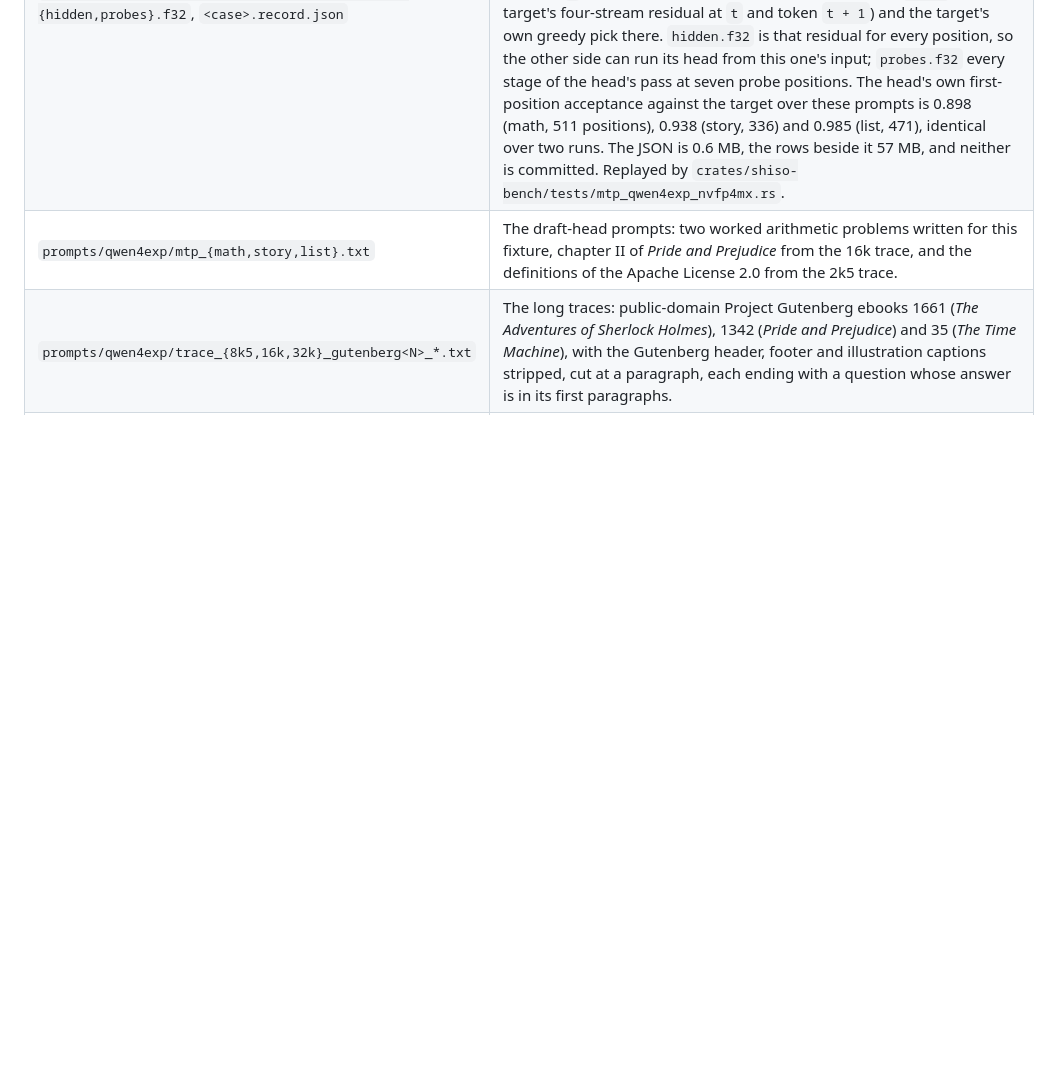
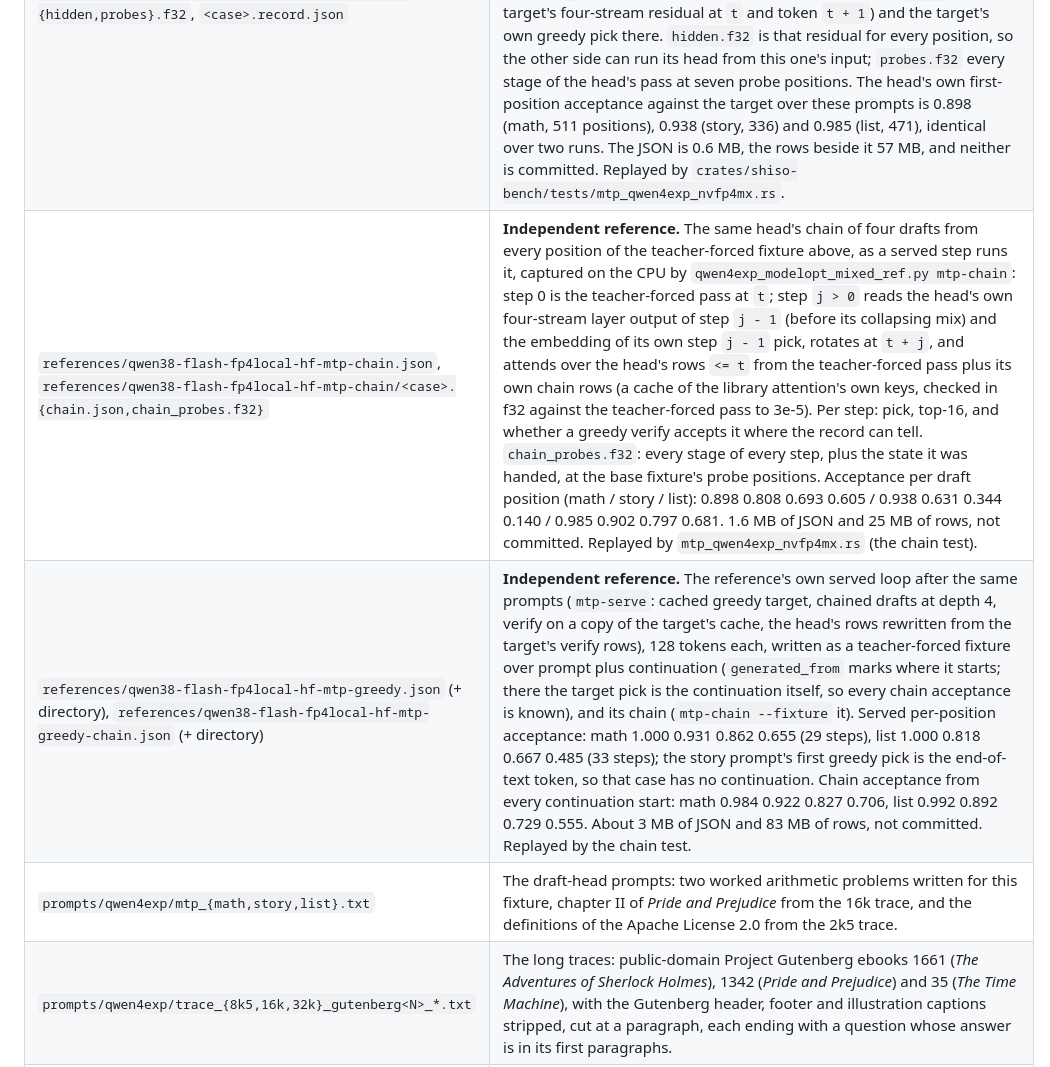
Before and after one commit to sercand/shiso-llm, a Markdown page: test-vectors/README.md, the part around the change. GitHub-like rendering; blank space fills up the shorter version.

Commit message:
test-vectors: describe the chained-draft and served-loop references for the FP4-Local head
Co-Authored-By: Claude Opus 5.5 (1M context) <noreply@anthropic.com>
Claude-Session: https://claude.ai/code/session_014UJ2x2pHVQtvLp1eBLN3Zk

```diff
--- a/test-vectors/README.md
+++ b/test-vectors/README.md
@@ -63,6 +63,8 @@ directories does not invalidate it.
 | `references/qwen_image21/te_streamed.json`, `te_<case>_hidden.f32`, `te_<case>_layer<NN>.f32` | **Independent reference.** Qwen3-VL-8B text encoder prompt features for `A cat` (`cat`) and the 60-word prompt (`scene60`), from the official BF16 weights (Turbo repo `text_encoder/model.safetensors`, range-read, never downloaded whole) upcast to f32, computed one decoder layer at a time by `text-encoder-streamed`: each layer is transformers 5.19.0's own `Qwen3VLTextDecoderLayer`, run with `Qwen3VLTextRotaryEmbedding` and `create_causal_mask` for text positions, then evicted. Ids come from the pipeline's own `_get_qwen_prompt_embeds`. `hidden` is the last layer's (35) output before the final norm, after `drop_idx` 14 (`[10, 4096]` and `[80, 4096]`); `layer05`...`layer29` are the residual stream after every sixth layer, for locating a drift. The loop was cross-checked against `QwenImage21Pipeline._get_qwen_prompt_embeds` on a `Qwen3VLForConditionalGeneration` cut to two text layers with the same real weights: max abs difference 0.0 for both prompts. Grades the INT8 `ConvRot` encoder (`qwen_image21::encoder_tests`). |
 | `references/q4e-fp8-long.vec`, `references/q4e-fp8-long.skeleton.vec` | **Independent reference.** Top-128 raw logits at 31 frontiers over three long traces (8422, 16490 and 32512 tokens), from `transformers` 5.16.1's own `modeling_qwen4_exp` over the FP8 checkpoint (W8A16), captured by `scripts/reference/qwen4exp_fp8_ref.py capture`. Its softmax-attention layers run query-blocked so a pass fits at 32k; `check-attention` holds that path bit-identical to the library's on real hidden states, and a re-capture of `q4e-fp8-short.vec` with it is byte-identical. Frontiers at strides, on both sides of 8192/8193, 16384/16385 and 24576/24577 (the sparse family's server prefill chunk), past the indexer budget (2052), and at the answer. Full rows are kept outside the tree. |
 | `references/qwen38-flash-fp4local-hf-mtp.json`, `references/qwen38-flash-fp4local-hf-mtp/<case>.{hidden,probes}.f32`, `<case>.record.json` | **Independent reference.** The draft head (`mtp.*`) of NVIDIA's FP4-Local Qwen3.8-Flash-Next export, teacher-forced over three prompts (`prompts/qwen4exp/mtp_{math,story,list}.txt`, cut at 512 tokens), captured on the CPU by `scripts/reference/qwen4exp_modelopt_mixed_ref.py mtp`: the head assembled from `transformers` 5.19.0's own `modeling_qwen4_exp` decoder-layer, attention, sparse-MoE and stream-mix modules over the checkpoint's tensors (NVFP4 experts with plain scales dequantized to bf16, everything else bf16 as stored), bf16 activations, fp32 logits. Per position `t`: the head's top-16 log-probabilities for token `t + 2` (from the target's four-stream residual at `t` and token `t + 1`) and the target's own greedy pick there. `hidden.f32` is that residual for every position, so the other side can run its head from this one's input; `probes.f32` every stage of the head's pass at seven probe positions. The head's own first-position acceptance against the target over these prompts is 0.898 (math, 511 positions), 0.938 (story, 336) and 0.985 (list, 471), identical over two runs. The JSON is 0.6 MB, the rows beside it 57 MB, and neither is committed. Replayed by `crates/shiso-bench/tests/mtp_qwen4exp_nvfp4mx.rs`. |
+| `references/qwen38-flash-fp4local-hf-mtp-chain.json`, `references/qwen38-flash-fp4local-hf-mtp-chain/<case>.{chain.json,chain_probes.f32}` | **Independent reference.** The same head's chain of four drafts from every position of the teacher-forced fixture above, as a served step runs it, captured on the CPU by `qwen4exp_modelopt_mixed_ref.py mtp-chain`: step 0 is the teacher-forced pass at `t`; step `j > 0` reads the head's own four-stream layer output of step `j - 1` (before its collapsing mix) and the embedding of its own step `j - 1` pick, rotates at `t + j`, and attends over the head's rows `<= t` from the teacher-forced pass plus its own chain rows (a cache of the library attention's own keys, checked in f32 against the teacher-forced pass to 3e-5). Per step: pick, top-16, and whether a greedy verify accepts it where the record can tell. `chain_probes.f32`: every stage of every step, plus the state it was handed, at the base fixture's probe positions. Acceptance per draft position (math / story / list): 0.898 0.808 0.693 0.605 / 0.938 0.631 0.344 0.140 / 0.985 0.902 0.797 0.681. 1.6 MB of JSON and 25 MB of rows, not committed. Replayed by `mtp_qwen4exp_nvfp4mx.rs` (the chain test). |
+| `references/qwen38-flash-fp4local-hf-mtp-greedy.json` (+ directory), `references/qwen38-flash-fp4local-hf-mtp-greedy-chain.json` (+ directory) | **Independent reference.** The reference's own served loop after the same prompts (`mtp-serve`: cached greedy target, chained drafts at depth 4, verify on a copy of the target's cache, the head's rows rewritten from the target's verify rows), 128 tokens each, written as a teacher-forced fixture over prompt plus continuation (`generated_from` marks where it starts; there the target pick is the continuation itself, so every chain acceptance is known), and its chain (`mtp-chain --fixture` it). Served per-position acceptance: math 1.000 0.931 0.862 0.655 (29 steps), list 1.000 0.818 0.667 0.485 (33 steps); the story prompt's first greedy pick is the end-of-text token, so that case has no continuation. Chain acceptance from every continuation start: math 0.984 0.922 0.827 0.706, list 0.992 0.892 0.729 0.555. About 3 MB of JSON and 83 MB of rows, not committed. Replayed by the chain test. |
 | `prompts/qwen4exp/mtp_{math,story,list}.txt` | The draft-head prompts: two worked arithmetic problems written for this fixture, chapter II of *Pride and Prejudice* from the 16k trace, and the definitions of the Apache License 2.0 from the 2k5 trace. |
 | `prompts/qwen4exp/trace_{8k5,16k,32k}_gutenberg<N>_*.txt` | The long traces: public-domain Project Gutenberg ebooks 1661 (*The Adventures of Sherlock Holmes*), 1342 (*Pride and Prejudice*) and 35 (*The Time Machine*), with the Gutenberg header, footer and illustration captions stripped, cut at a paragraph, each ending with a question whose answer is in its first paragraphs. |
 | `vision/qwen35-vision-tower.vec` | **Independent reference.** 4096 sampled output rows and full-block FNV digest from mlx-vlm 0.7.1 on the Qwen 3.5 vision tower, grading the tower's projected activations directly. |
```
